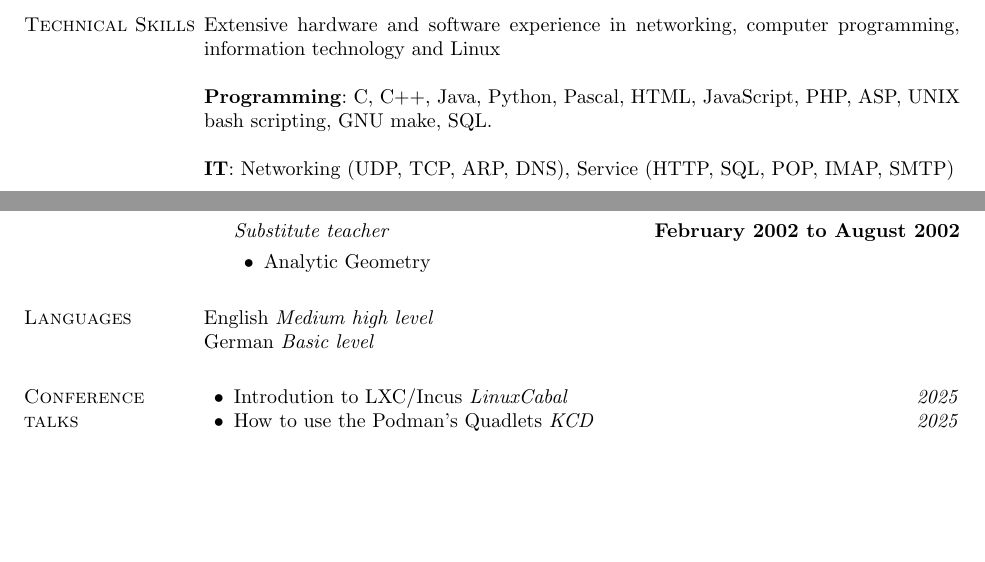
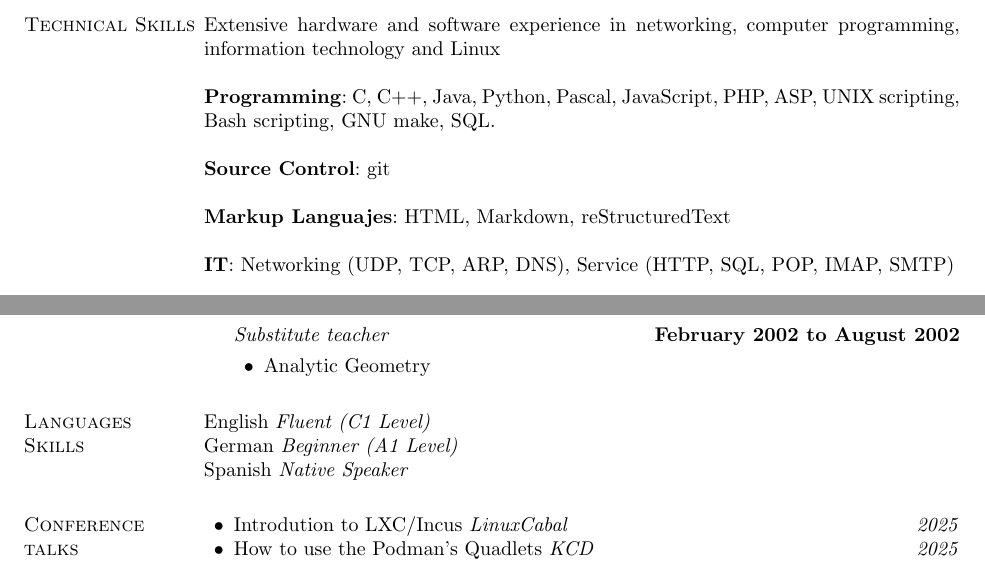
Before and after one commit to miguelinux/cv, a LaTeX document (mbm_en-jobs.tex): two parts of pages 2 and 4 of 5, joined at a grey line, cut so that both start at the same text, the shorter picture padded with empty space. Compiled offline with pdfLaTeX.

Commit message:
more improvements

```diff
--- a/mbm_en-jobs.tex
+++ b/mbm_en-jobs.tex
@@ -117,8 +117,16 @@ programming, information technology and Linux
 
 \blankline
 
-\textbf{Programming}: C, C++, Java, Python, Pascal, HTML, JavaScript, PHP, ASP, UNIX
-        bash scripting, GNU make, SQL.
+\textbf{Programming}: C, C++, Java, Python, Pascal, JavaScript, PHP, ASP,
+        UNIX scripting, Bash scripting, GNU make, SQL.
+
+\blankline
+
+\textbf{Source Control}: git
+
+\blankline
+
+\textbf{Markup Languajes}: HTML, Markdown, reStructuredText
 
 \blankline
 
@@ -212,10 +217,11 @@ Guadalajara, Jalisco, Mexico
 \section{Teaching Experience}
 \input{cv/teaching}
 
-\section{Languages}
+\section{Languages Skills}
 %
-English \textit{Medium high level}\\%
-German \textit{Basic level}%
+English \textit{Fluent (C1 Level)}\\%
+German \textit{Beginner (A1 Level)}\\%
+Spanish \textit{Native Speaker}%
 
 \section{Conference talks}
 \input{cv/talks}
```
Also changed, not shown: cv/conferencias-intel.tex (+1 -1 lines), mbm_en-jobs.tex (7 more changed lines).
